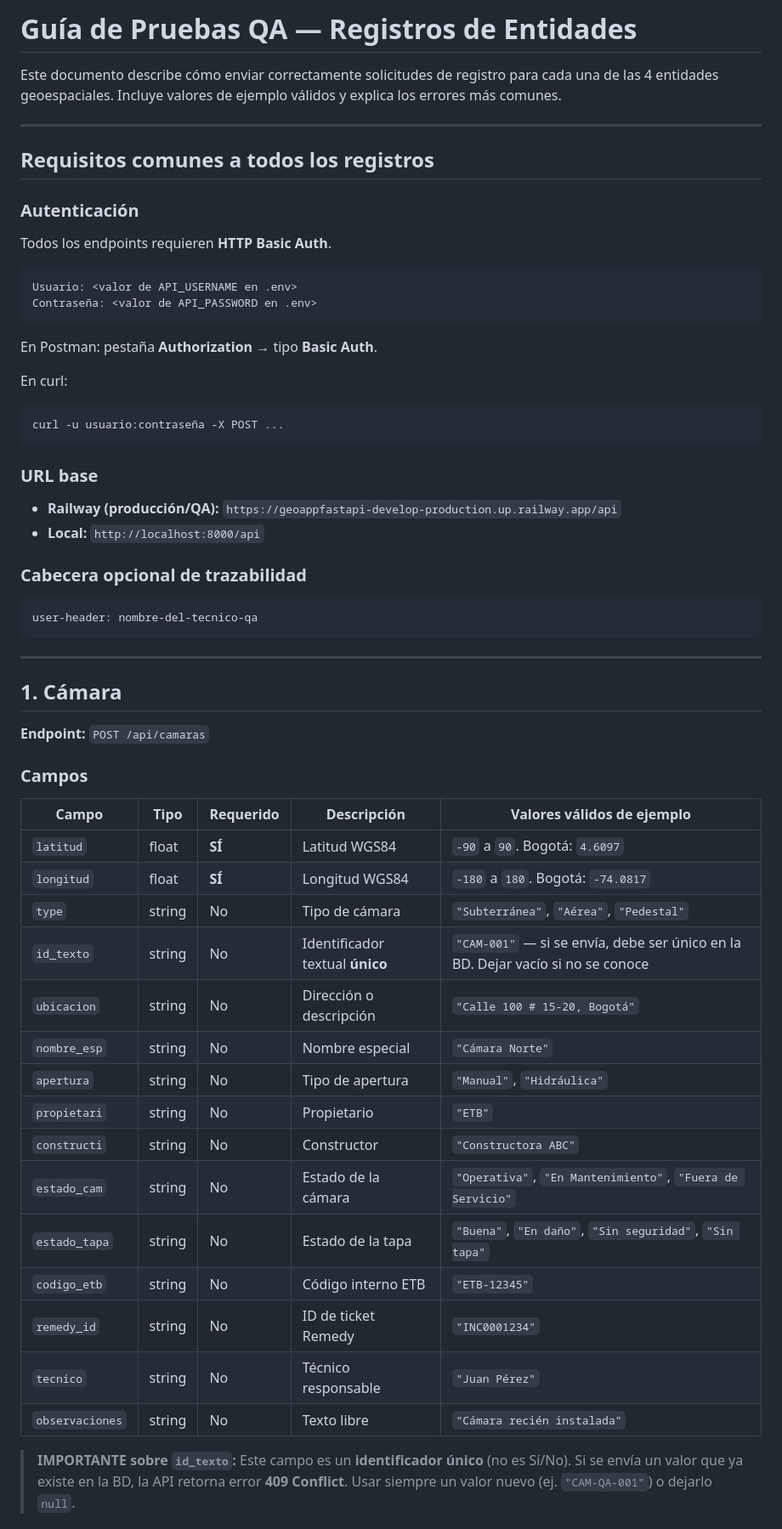
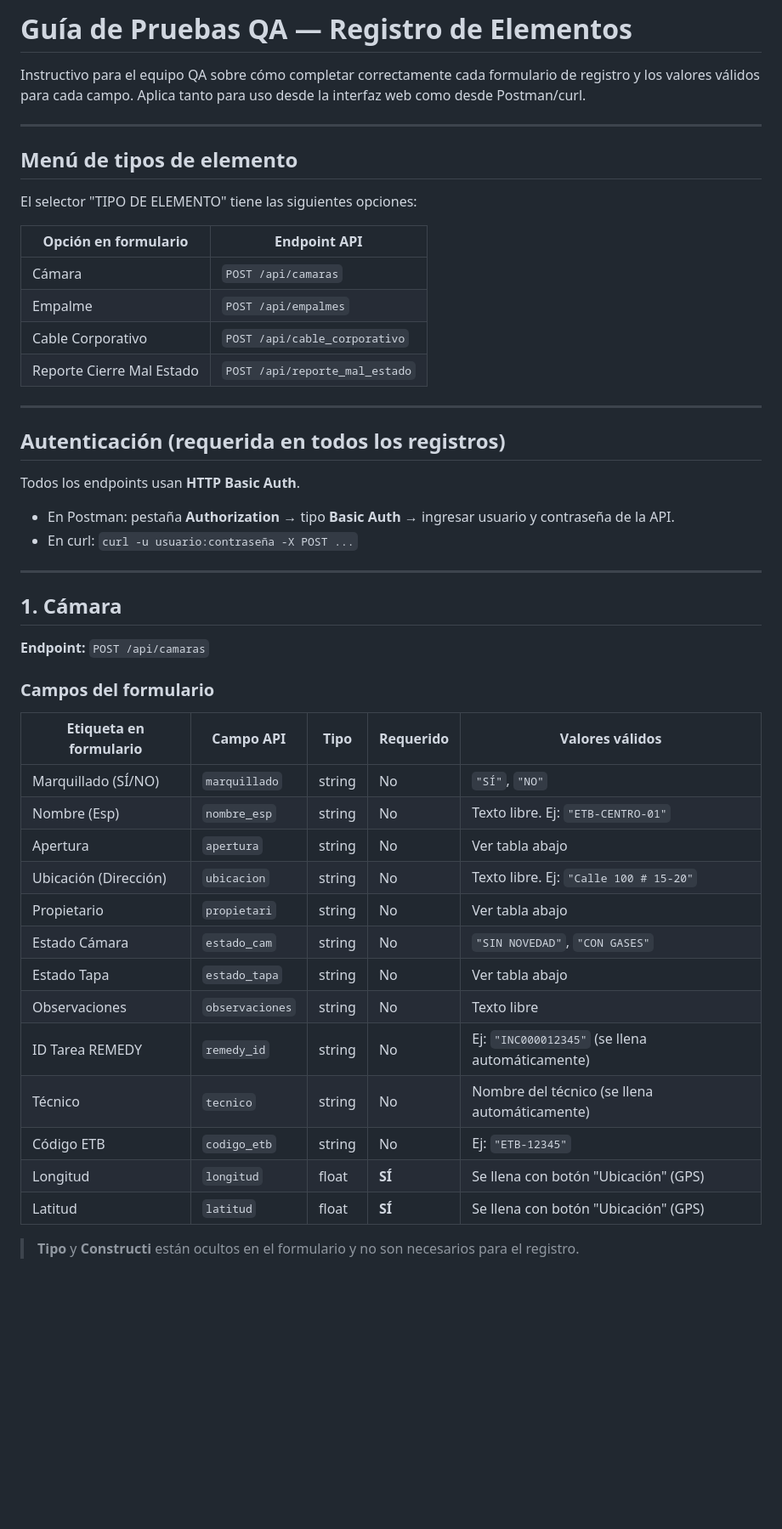
Before and after one commit to alejandrocf33/geoappfastapi-develop, a Markdown page: docs/guia-pruebas-qa.md, the part around one of its changes. Shown at 85% size. GitHub-like rendering; blank space fills up the shorter version.

````diff
--- a/docs/guia-pruebas-qa.md
+++ b/docs/guia-pruebas-qa.md
@@ -1,34 +1,28 @@
-# Guía de Pruebas QA — Registros de Entidades
+# Guía de Pruebas QA — Registro de Elementos
 
-Este documento describe cómo enviar correctamente solicitudes de registro para cada una de las 4 entidades geoespaciales. Incluye valores de ejemplo válidos y explica los errores más comunes.
+Instructivo para el equipo QA sobre cómo completar correctamente cada formulario de registro y los valores válidos para cada campo. Aplica tanto para uso desde la interfaz web como desde Postman/curl.
 
 ---
 
-## Requisitos comunes a todos los registros
+## Menú de tipos de elemento
 
-### Autenticación
-Todos los endpoints requieren **HTTP Basic Auth**.
+El selector "TIPO DE ELEMENTO" tiene las siguientes opciones:
 
-```
-Usuario: <valor de API_USERNAME en .env>
-Contraseña: <valor de API_PASSWORD en .env>
-```
+| Opción en formulario | Endpoint API |
+|----------------------|--------------|
+| Cámara | `POST /api/camaras` |
+| Empalme | `POST /api/empalmes` |
+| Cable Corporativo | `POST /api/cable_corporativo` |
+| Reporte Cierre Mal Estado | `POST /api/reporte_mal_estado` |
 
-En Postman: pestaña **Authorization** → tipo **Basic Auth**.
+---
 
-En curl:
-```bash
-curl -u usuario:contraseña -X POST ...
-```
+## Autenticación (requerida en todos los registros)
 
-### URL base
-- **Railway (producción/QA):** `https://geoappfastapi-develop-production.up.railway.app/api`
-- **Local:** `http://localhost:8000/api`
+Todos los endpoints usan **HTTP Basic Auth**.
 
-### Cabecera opcional de trazabilidad
-```
-user-header: nombre-del-tecnico-qa
-```
+- En Postman: pestaña **Authorization** → tipo **Basic Auth** → ingresar usuario y contraseña de la API.
+- En curl: `curl -u usuario:contraseña -X POST ...`
 
 ---
 
@@ -36,25 +30,23 @@ user-header: nombre-del-tecnico-qa
 
 **Endpoint:** `POST /api/camaras`
 
-### Campos
+### Campos del formulario
 
-| Campo | Tipo | Requerido | Descripción | Valores válidos de ejemplo |
-|-------|------|-----------|-------------|---------------------------|
-| `latitud` | float | **SÍ** | Latitud WGS84 | `-90` a `90`. Bogotá: `4.6097` |
-| `longitud` | float | **SÍ** | Longitud WGS84 | `-180` a `180`. Bogotá: `-74.0817` |
-| `type` | string | No | Tipo de cámara | `"Subterránea"`, `"Aérea"`, `"Pedestal"` |
-| `id_texto` | string | No | Identificador textual **único** | `"CAM-001"` — si se envía, debe ser único en la BD. Dejar vacío si no se conoce |
-| `ubicacion` | string | No | Dirección o descripción | `"Calle 100 # 15-20, Bogotá"` |
-| `nombre_esp` | string | No | Nombre especial | `"Cámara Norte"` |
-| `apertura` | string | No | Tipo de apertura | `"Manual"`, `"Hidráulica"` |
-| `propietari` | string | No | Propietario | `"ETB"` |
-| `constructi` | string | No | Constructor | `"Constructora ABC"` |
-| `estado_cam` | string | No | Estado de la cámara | `"Operativa"`, `"En Mantenimiento"`, `"Fuera de Servicio"` |
-| `estado_tapa` | string | No | Estado de la tapa | `"Buena"`, `"En daño"`, `"Sin seguridad"`, `"Sin tapa"` |
-| `codigo_etb` | string | No | Código interno ETB | `"ETB-12345"` |
-| `remedy_id` | string | No | ID de ticket Remedy | `"INC0001234"` |
-| `tecnico` | string | No | Técnico responsable | `"Juan Pérez"` |
-| `observaciones` | string | No | Texto libre | `"Cámara recién instalada"` |
+| Etiqueta en formulario | Campo API | Tipo | Requerido | Valores válidos |
+|------------------------|-----------|------|-----------|-----------------|
+| Marquillado (SÍ/NO) | `marquillado` | string | No | `"SÍ"`, `"NO"` |
+| Nombre (Esp) | `nombre_esp` | string | No | Texto libre. Ej: `"ETB-CENTRO-01"` |
+| Apertura | `apertura` | string | No | Ver tabla abajo |
+| Ubicación (Dirección) | `ubicacion` | string | No | Texto libre. Ej: `"Calle 100 # 15-20"` |
+| Propietario | `propietari` | string | No | Ver tabla abajo |
+| Estado Cámara | `estado_cam` | string | No | `"SIN NOVEDAD"`, `"CON GASES"` |
+| Estado Tapa | `estado_tapa` | string | No | Ver tabla abajo |
+| Observaciones | `observaciones` | string | No | Texto libre |
+| ID Tarea REMEDY | `remedy_id` | string | No | Ej: `"INC000012345"` (se llena automáticamente) |
+| Técnico | `tecnico` | string | No | Nombre del técnico (se llena automáticamente) |
+| Código ETB | `codigo_etb` | string | No | Ej: `"ETB-12345"` |
+| Longitud | `longitud` | float | **SÍ** | Se llena con botón "Ubicación" (GPS) |
+| Latitud | `latitud` | float | **SÍ** | Se llena con botón "Ubicación" (GPS) |
 
-> **IMPORTANTE sobre `id_texto`:** Este campo es un **identificador único** (no es Sí/No). Si se envía un valor que ya existe en la BD, la API retorna error **409 Conflict**. Usar siempre un valor nuevo (ej. `"CAM-QA-001"`) o dejarlo `null`.
+> **Tipo** y **Constructi** están ocultos en el formulario y no son necesarios para el registro.
 
````
Also changed, not shown: other parts of docs/guia-pruebas-qa.md (+171 -291 lines).
